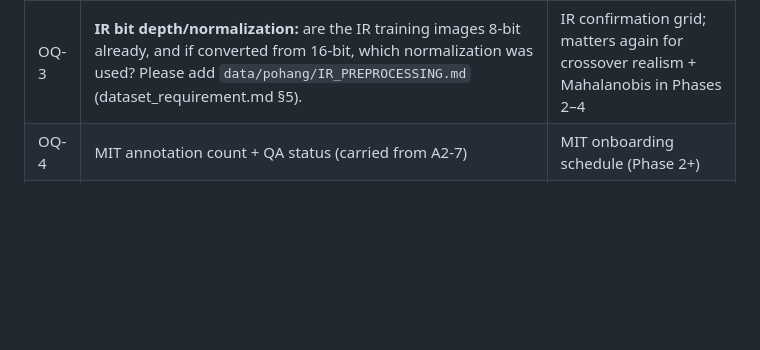
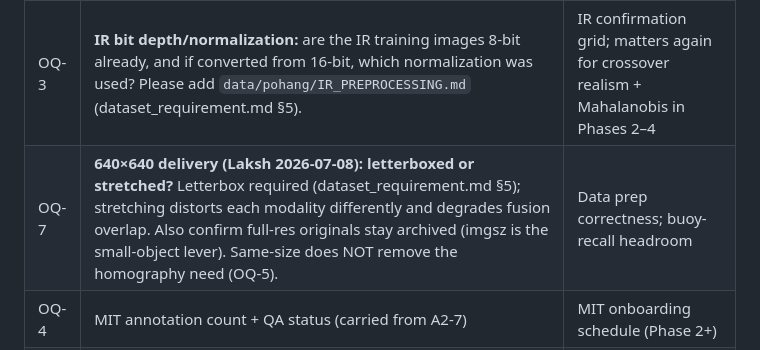
Before and after one commit to Laksh-saroha/uqfusion, a Markdown page: progress.md, the part around the change. Drawn GitHub-style; blank space fills up the shorter version.

```diff
--- a/progress.md
+++ b/progress.md
@@ -122,6 +122,7 @@ Also: one-phase-at-a-time with explicit per-phase go-ahead restated (D11 overlap
 | OQ-1 | **Does the custom split include a `val` set, or only train/test?** Val drives Table 1 ranking + early stopping + later gate fitting; test stays untouched until Phase 4 (dataset_requirement.md §3). If only train/test, I'll build the val-carving tool. | Grid launch |
 | OQ-2 | **Are the Phase 1 yamls Pohang-only,** or do the combined (A1-2) yamls mix MIT frames? If mixed → Pohang-only yamls needed (D16; dataset_requirement.md §2). | Grid launch |
 | OQ-3 | **IR bit depth/normalization:** are the IR training images 8-bit already, and if converted from 16-bit, which normalization was used? Please add `data/pohang/IR_PREPROCESSING.md` (dataset_requirement.md §5). | IR confirmation grid; matters again for crossover realism + Mahalanobis in Phases 2–4 |
+| OQ-7 | **640×640 delivery (Laksh 2026-07-08): letterboxed or stretched?** Letterbox required (dataset_requirement.md §5); stretching distorts each modality differently and degrades fusion overlap. Also confirm full-res originals stay archived (imgsz is the small-object lever). Same-size does NOT remove the homography need (OQ-5). | Data prep correctness; buoy-recall headroom |
 | OQ-4 | MIT annotation count + QA status (carried from A2-7) | MIT onboarding schedule (Phase 2+) |
 | OQ-5 | Pohang sensor calibration files → `data/pohang/calibration/` (carried from A2-8) | Homography D7 — Phase 2 |
 | OQ-6 | ~~Dry-run timing report~~ **Demoted per Laksh:** epochs/batch set to standard values (100/32, patience 20); dry-run timing is optional tuning whenever the server runs happen | Nothing — tweak-later |
```
Also changed, not shown: dataset_requirement.md (+6 -0 lines).
